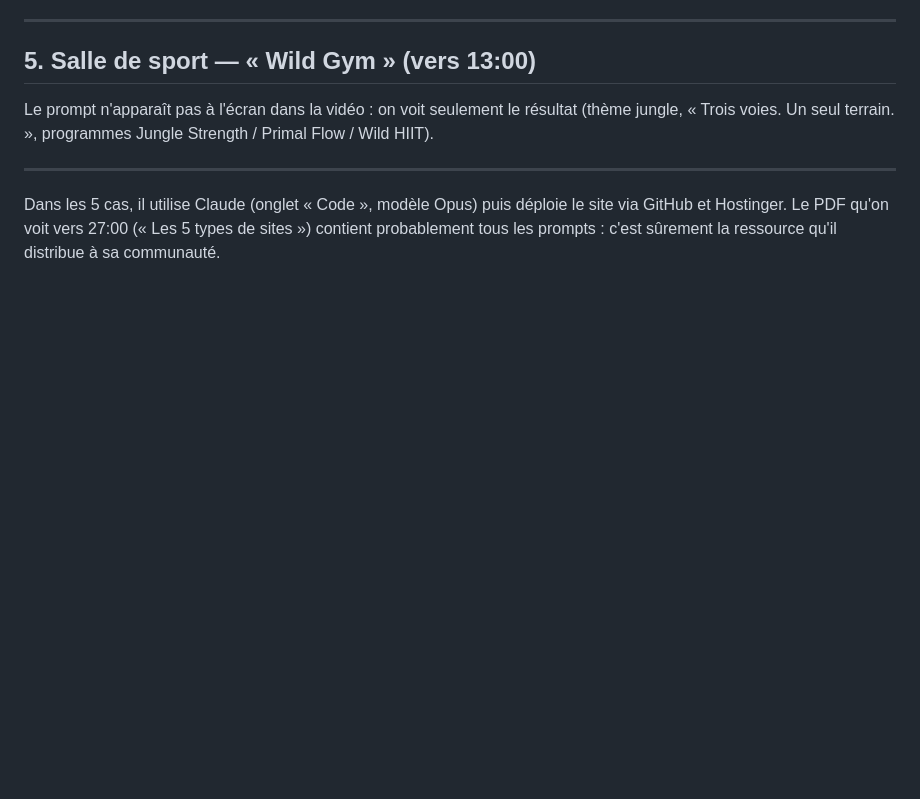
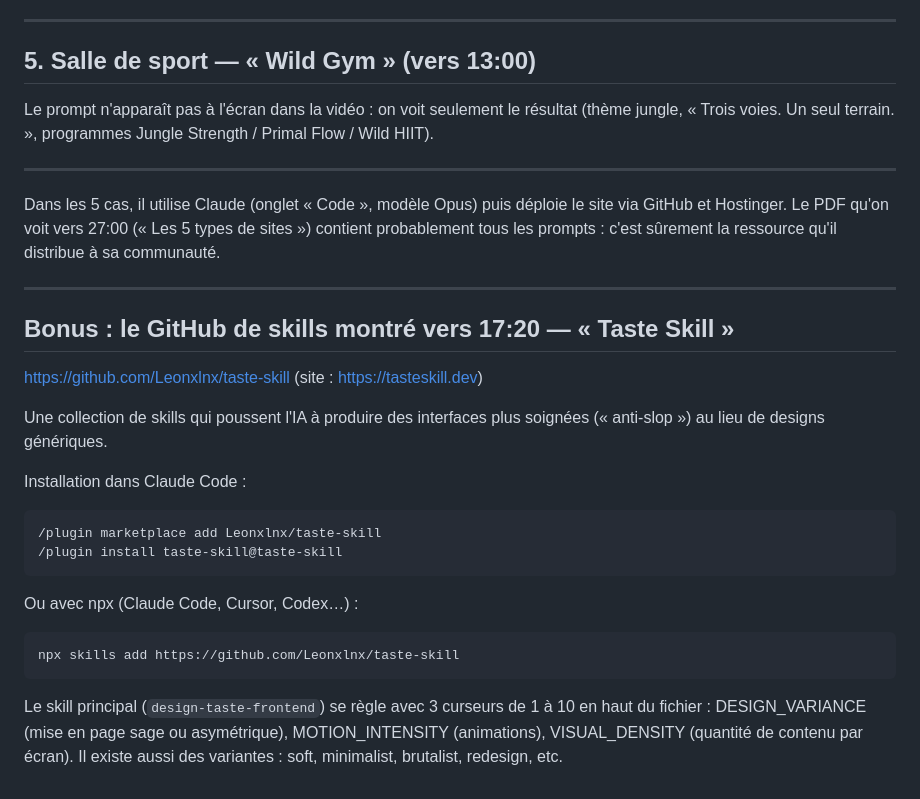
Before and after one commit to Loreano8/Moua, a Markdown page: downloads/prompts_video_claude_sites.md, the part around the change. Drawn GitHub-style; blank space fills up the shorter version.

Commit message:
Add Taste Skill repo reference to video notes
Co-Authored-By: Claude Opus 5.5 <noreply@anthropic.com>
Claude-Session: https://claude.ai/code/session_01DVa5gX3zaCwUiTB92ChSkt

````diff
--- a/downloads/prompts_video_claude_sites.md
+++ b/downloads/prompts_video_claude_sites.md
@@ -35,3 +35,26 @@ Le prompt n'apparaît pas à l'écran dans la vidéo : on voit seulement le rés
 ---
 
 Dans les 5 cas, il utilise Claude (onglet « Code », modèle Opus) puis déploie le site via GitHub et Hostinger. Le PDF qu'on voit vers 27:00 (« Les 5 types de sites ») contient probablement tous les prompts : c'est sûrement la ressource qu'il distribue à sa communauté.
+
+---
+
+## Bonus : le GitHub de skills montré vers 17:20 — « Taste Skill »
+
+https://github.com/Leonxlnx/taste-skill (site : https://tasteskill.dev)
+
+Une collection de skills qui poussent l'IA à produire des interfaces plus soignées (« anti-slop ») au lieu de designs génériques.
+
+Installation dans Claude Code :
+
+```
+/plugin marketplace add Leonxlnx/taste-skill
+/plugin install taste-skill@taste-skill
+```
+
+Ou avec npx (Claude Code, Cursor, Codex…) :
+
+```
+npx skills add https://github.com/Leonxlnx/taste-skill
+```
+
+Le skill principal (`design-taste-frontend`) se règle avec 3 curseurs de 1 à 10 en haut du fichier : DESIGN_VARIANCE (mise en page sage ou asymétrique), MOTION_INTENSITY (animations), VISUAL_DENSITY (quantité de contenu par écran). Il existe aussi des variantes : soft, minimalist, brutalist, redesign, etc.
````
